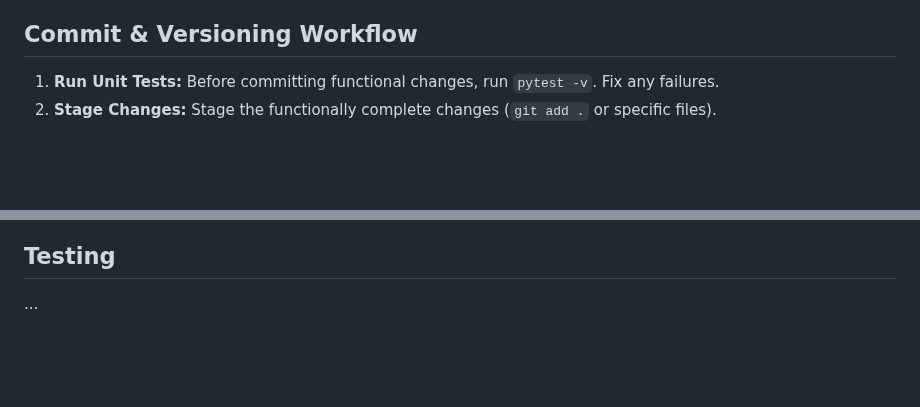
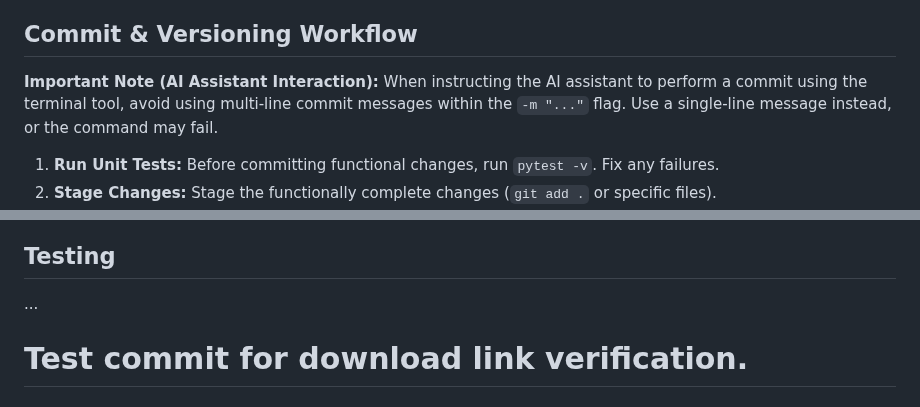
Before and after one commit to DimitriGeelen/DenkraumNavigator, a Markdown page: PROJECT_NOTES.md, 2 parts joined by grey strips. Rendered like a GitHub page; blank space fills up the shorter version.

Commit message:
test: Create commit to verify download link on history page

```diff
--- a/PROJECT_NOTES.md
+++ b/PROJECT_NOTES.md
@@ -42,6 +42,8 @@ This file tracks key decisions, agreed-upon features, and next steps for the Den
 *   **Reliable Restart Script:** Use `./restart_server.sh`. This script handles stopping existing processes before starting a new one, preventing "Address already in use" errors.
 
 ## Commit & Versioning Workflow
+
+**Important Note (AI Assistant Interaction):** When instructing the AI assistant to perform a commit using the terminal tool, avoid using multi-line commit messages within the `-m "..."` flag. Use a single-line message instead, or the command may fail.
 
 1.  **Run Unit Tests:** Before committing functional changes, run `pytest -v`. Fix any failures.
 2.  **Stage Changes:** Stage the functionally complete changes (`git add .` or specific files).
@@ -100,3 +102,4 @@ This file tracks key decisions, agreed-upon features, and next steps for the Den
 ## Testing
 
 ...
+# Test commit for download link verification.
```
